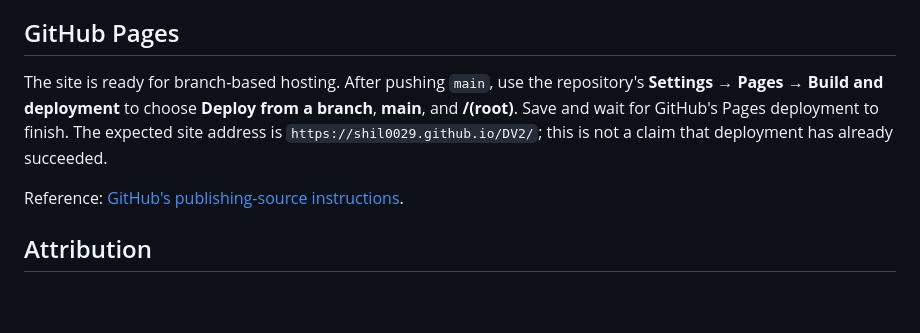
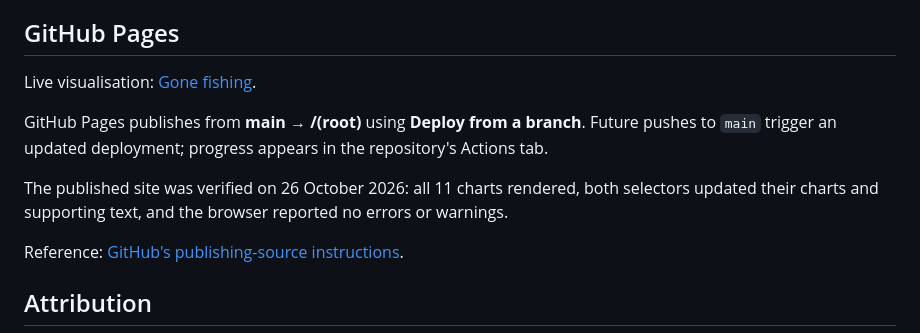
Before and after one commit to shil0029/DV2, a Markdown page: README.md, the part around the change. GitHub-like rendering; blank space fills up the shorter version.

Commit message:
Document live GitHub Pages deployment and verification

```diff
--- a/README.md
+++ b/README.md
@@ -48,7 +48,11 @@ Browser verification covered a 1280px laptop viewport and 390px phone viewport,
 
 ## GitHub Pages
 
-The site is ready for branch-based hosting. After pushing `main`, use the repository's **Settings → Pages → Build and deployment** to choose **Deploy from a branch**, **main**, and **/(root)**. Save and wait for GitHub's Pages deployment to finish. The expected site address is `https://shil0029.github.io/DV2/`; this is not a claim that deployment has already succeeded.
+Live visualisation: [Gone fishing](https://shil0029.github.io/DV2/).
+
+GitHub Pages publishes from **main → /(root)** using **Deploy from a branch**. Future pushes to `main` trigger an updated deployment; progress appears in the repository's Actions tab.
+
+The published site was verified on 26 October 2026: all 11 charts rendered, both selectors updated their charts and supporting text, and the browser reported no errors or warnings.
 
 Reference: [GitHub's publishing-source instructions](https://docs.github.com/en/pages/getting-started-with-github-pages/configuring-a-publishing-source-for-your-github-pages-site).
 
```
